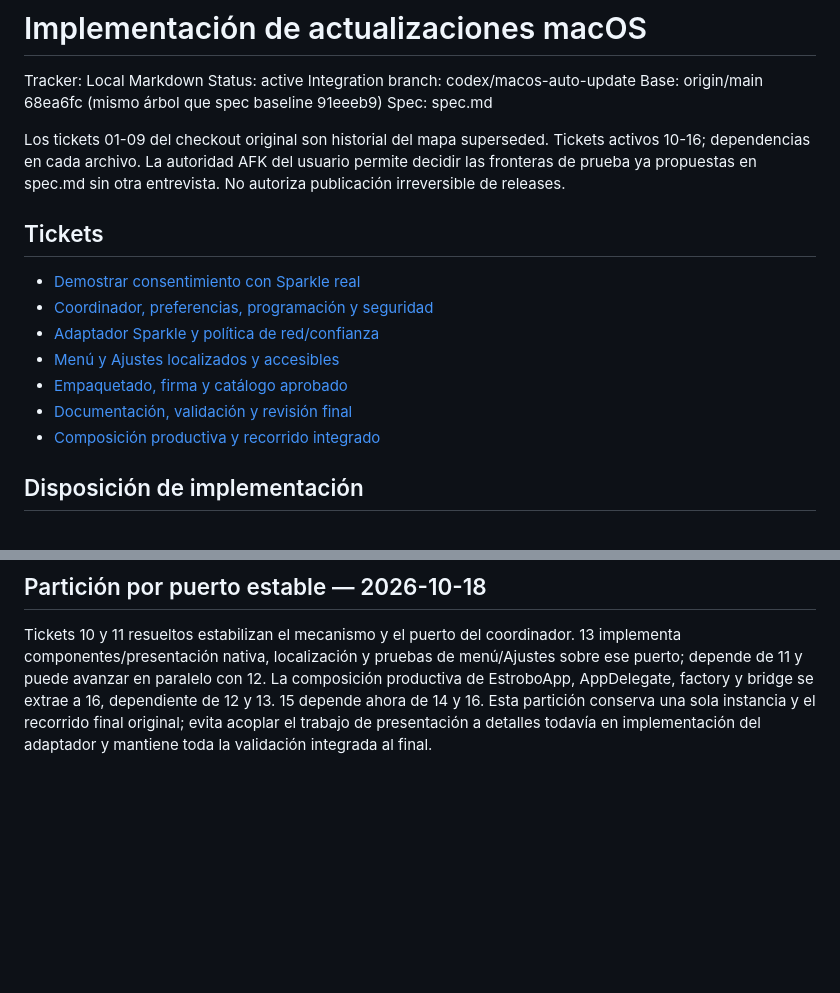
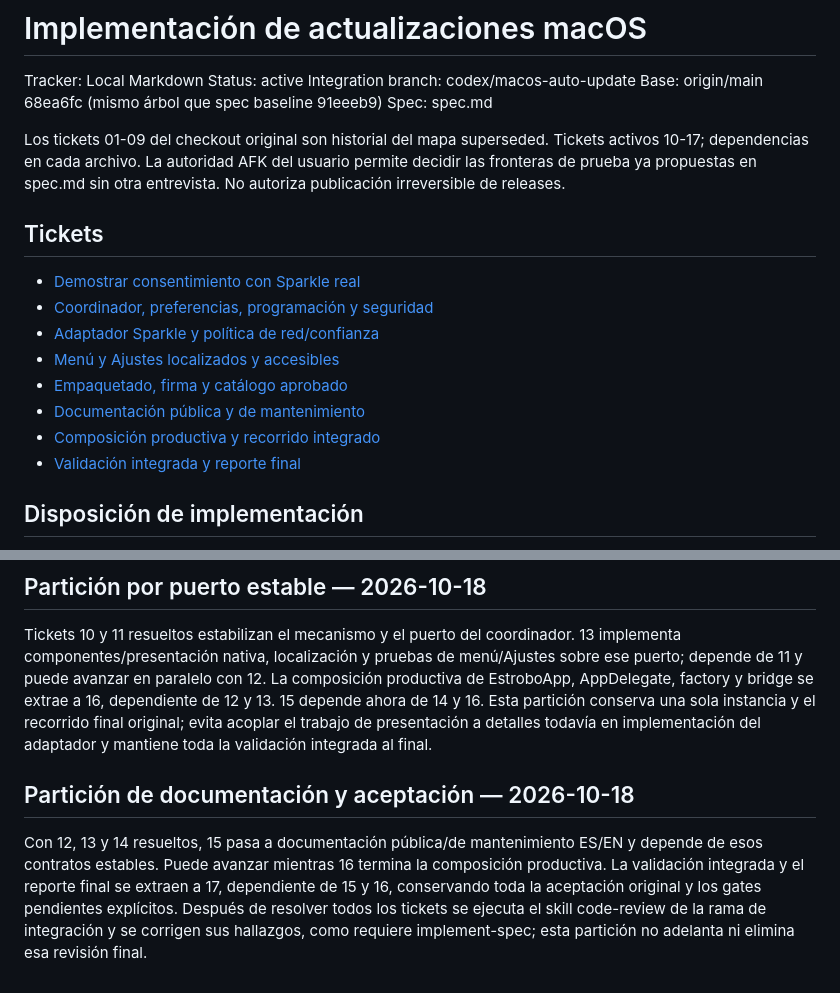
Before and after one commit to loomitz/estrobo, a Markdown page: .scratch/macos-auto-update/implementation.md, 2 parts joined by grey strips. Drawn GitHub-style; blank space fills up the shorter version.

Commit message:
docs: split updater documentation from final acceptance

```diff
--- a/.scratch/macos-auto-update/implementation.md
+++ b/.scratch/macos-auto-update/implementation.md
@@ -6,7 +6,7 @@ Integration branch: codex/macos-auto-update
 Base: origin/main 68ea6fc (mismo árbol que spec baseline 91eeeb9)
 Spec: spec.md
 
-Los tickets 01-09 del checkout original son historial del mapa superseded. Tickets activos 10-16; dependencias en cada archivo. La autoridad AFK del usuario permite decidir las fronteras de prueba ya propuestas en spec.md sin otra entrevista. No autoriza publicación irreversible de releases.
+Los tickets 01-09 del checkout original son historial del mapa superseded. Tickets activos 10-17; dependencias en cada archivo. La autoridad AFK del usuario permite decidir las fronteras de prueba ya propuestas en spec.md sin otra entrevista. No autoriza publicación irreversible de releases.
 
 ## Tickets
 
@@ -15,8 +15,9 @@ Los tickets 01-09 del checkout original son historial del mapa superseded. Ticke
 - [Adaptador Sparkle y política de red/confianza](issues/12-sparkle-adapter.md)
 - [Menú y Ajustes localizados y accesibles](issues/13-ui.md)
 - [Empaquetado, firma y catálogo aprobado](issues/14-packaging.md)
-- [Documentación, validación y revisión final](issues/15-acceptance.md)
+- [Documentación pública y de mantenimiento](issues/15-acceptance.md)
 - [Composición productiva y recorrido integrado](issues/16-composition.md)
+- [Validación integrada y reporte final](issues/17-acceptance.md)
 
 ## Disposición de implementación
 
@@ -33,3 +34,7 @@ Decisión técnica de reintentos: el puerto conserva Retry-After/status cuando e
 ## Partición por puerto estable — 2026-10-18
 
 Tickets 10 y 11 resueltos estabilizan el mecanismo y el puerto del coordinador. 13 implementa componentes/presentación nativa, localización y pruebas de menú/Ajustes sobre ese puerto; depende de 11 y puede avanzar en paralelo con 12. La composición productiva de EstroboApp, AppDelegate, factory y bridge se extrae a 16, dependiente de 12 y 13. 15 depende ahora de 14 y 16. Esta partición conserva una sola instancia y el recorrido final original; evita acoplar el trabajo de presentación a detalles todavía en implementación del adaptador y mantiene toda la validación integrada al final.
+
+## Partición de documentación y aceptación — 2026-10-18
+
+Con 12, 13 y 14 resueltos, 15 pasa a documentación pública/de mantenimiento ES/EN y depende de esos contratos estables. Puede avanzar mientras 16 termina la composición productiva. La validación integrada y el reporte final se extraen a 17, dependiente de 15 y 16, conservando toda la aceptación original y los gates pendientes explícitos. Después de resolver todos los tickets se ejecuta el skill code-review de la rama de integración y se corrigen sus hallazgos, como requiere implement-spec; esta partición no adelanta ni elimina esa revisión final.
```
Also changed, not shown: 2 other files.
